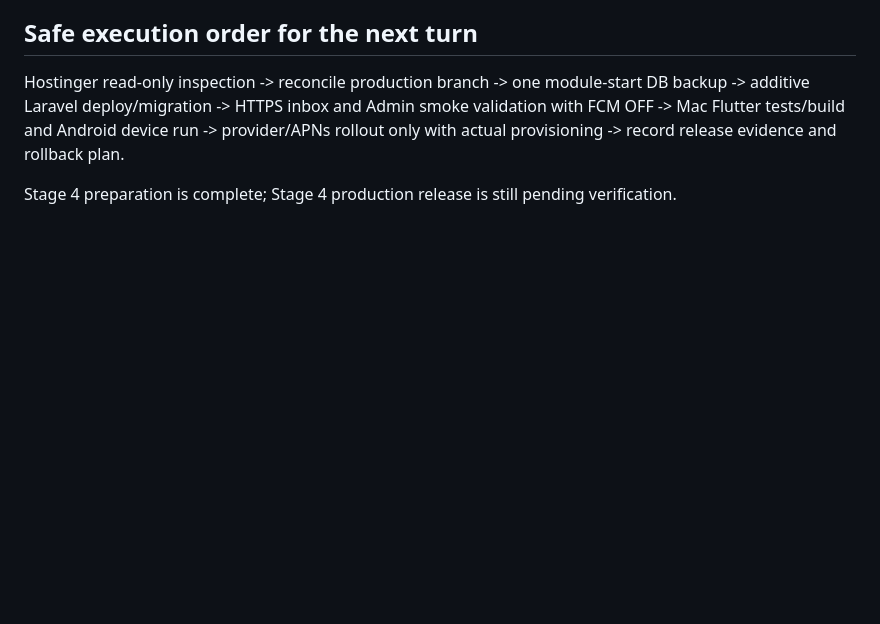
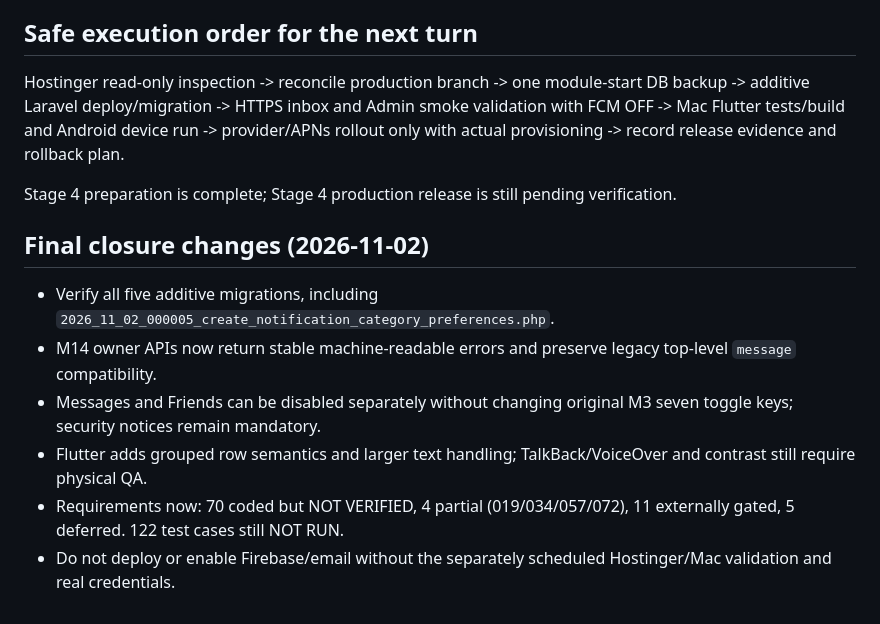
Before and after one commit to kamrans262/orbit-backend-new, a Markdown page: docs/M14_STAGE4_RELEASE_READINESS_2026-11-02.md, the part around the change. GitHub-like rendering; blank space fills up the shorter version.

```diff
--- a/docs/M14_STAGE4_RELEASE_READINESS_2026-11-02.md
+++ b/docs/M14_STAGE4_RELEASE_READINESS_2026-11-02.md
@@ -48,3 +48,12 @@ Status: source hardening done; production certification and deployment not yet p
 Hostinger read-only inspection -> reconcile production branch -> one module-start DB backup -> additive Laravel deploy/migration -> HTTPS inbox and Admin smoke validation with FCM OFF -> Mac Flutter tests/build and Android device run -> provider/APNs rollout only with actual provisioning -> record release evidence and rollback plan.
 
 Stage 4 preparation is complete; Stage 4 production release is still pending verification.
+
+## Final closure changes (2026-11-02)
+
+- Verify all five additive migrations, including `2026_11_02_000005_create_notification_category_preferences.php`.
+- M14 owner APIs now return stable machine-readable errors and preserve legacy top-level `message` compatibility.
+- Messages and Friends can be disabled separately without changing original M3 seven toggle keys; security notices remain mandatory.
+- Flutter adds grouped row semantics and larger text handling; TalkBack/VoiceOver and contrast still require physical QA.
+- Requirements now: 70 coded but NOT VERIFIED, 4 partial (019/034/057/072), 11 externally gated, 5 deferred. 122 test cases still NOT RUN.
+- Do not deploy or enable Firebase/email without the separately scheduled Hostinger/Mac validation and real credentials.
```
Also changed, not shown: docs/M14_REQUIREMENTS_CODE_CLOSURE_2026-11-02.md (+12 -2 lines).
